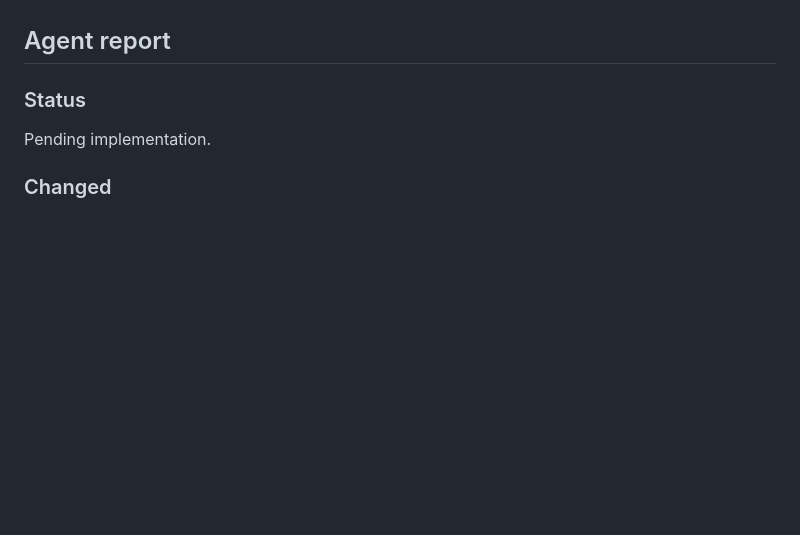
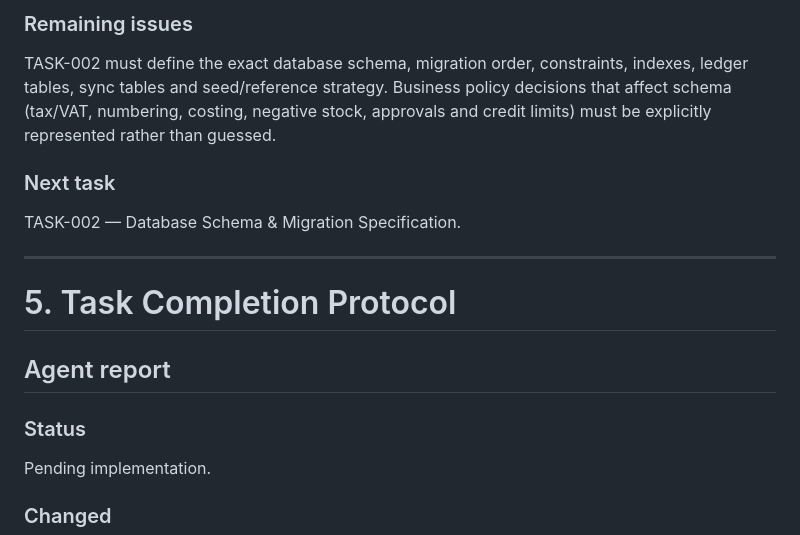
Before and after one commit to blalramdane/nexora-distribution-os, a Markdown page: TASK_LOOP.md, the part around one of its changes. GitHub-like rendering; blank space fills up the shorter version.

```diff
--- a/TASK_LOOP.md
+++ b/TASK_LOOP.md
@@ -388,3 +423,12 @@ Do not start full production feature implementation during TASK-001.
+### Remaining issues
+TASK-002 must define the exact database schema, migration order, constraints, indexes, ledger tables, sync tables and seed/reference strategy. Business policy decisions that affect schema (tax/VAT, numbering, costing, negative stock, approvals and credit limits) must be explicitly represented rather than guessed.
+
+### Next task
+TASK-002 — Database Schema & Migration Specification.
+
+---
+
+# 5. Task Completion Protocol
 
 ## Agent report
 
```
Also changed, not shown: other parts of TASK_LOOP.md (+36 -1 lines).
